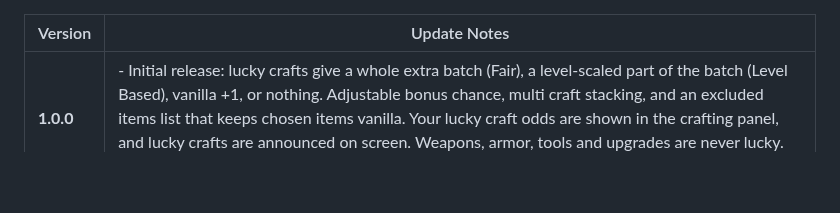
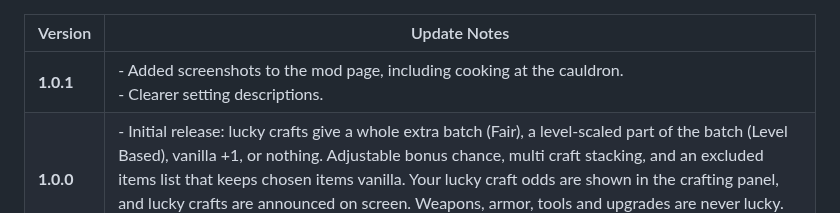
Before and after one commit to JoksterCube/FairCraftingLuck, a Markdown page: Thunderstore/CHANGELOG.md, the part around the change. Rendered like a GitHub page; blank space fills up the shorter version.

```diff
--- a/Thunderstore/CHANGELOG.md
+++ b/Thunderstore/CHANGELOG.md
@@ -1,3 +1,4 @@
 | Version | Update Notes |
 |----------|---------------|
+| **1.0.1** | - Added screenshots to the mod page, including cooking at the cauldron.<br>- Clearer setting descriptions. |
 | **1.0.0** | - Initial release: lucky crafts give a whole extra batch (Fair), a level-scaled part of the batch (Level Based), vanilla +1, or nothing. Adjustable bonus chance, multi craft stacking, and an excluded items list that keeps chosen items vanilla. Your lucky craft odds are shown in the crafting panel, and lucky crafts are announced on screen. Weapons, armor, tools and upgrades are never lucky. Server sync with optional install on both sides. |
```
Also changed, not shown: README.md (+7 -1 lines), Screenshots/Cooking.png (added), 2 other files.
